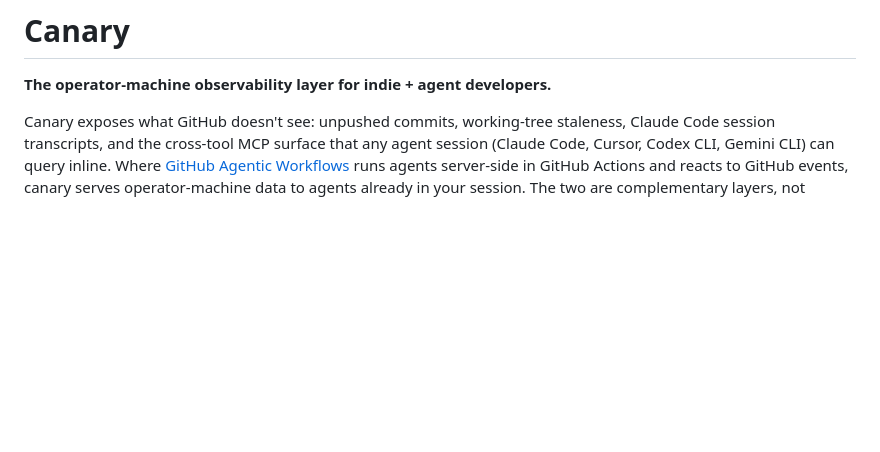
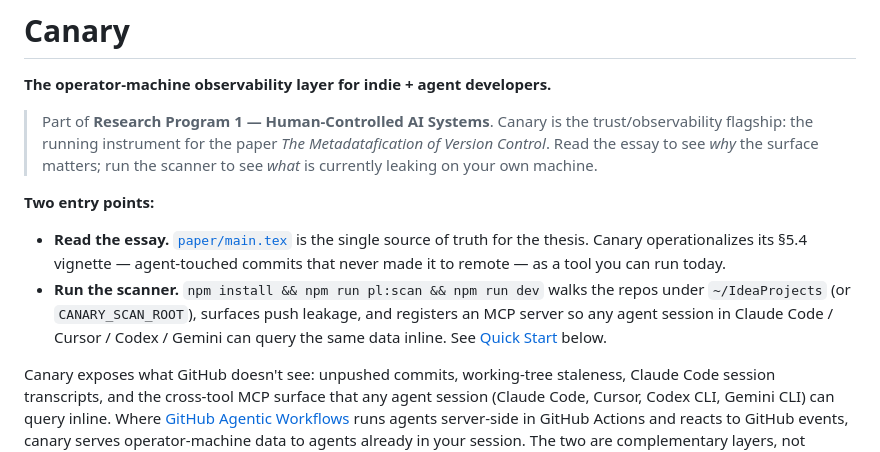
Before and after one commit to heznpc/canary, a Markdown page: README.md, the part around the change. Rendered like a GitHub page; blank space fills up the shorter version.

```diff
--- a/README.md
+++ b/README.md
@@ -1,6 +1,13 @@
 # Canary
 
 **The operator-machine observability layer for indie + agent developers.**
+
+> Part of **Research Program 1 — Human-Controlled AI Systems**. Canary is the trust/observability flagship: the running instrument for the paper *The Metadatafication of Version Control*. Read the essay to see *why* the surface matters; run the scanner to see *what* is currently leaking on your own machine.
+
+**Two entry points:**
+
+- **Read the essay.** [`paper/main.tex`](paper/main.tex) is the single source of truth for the thesis. Canary operationalizes its §5.4 vignette — agent-touched commits that never made it to remote — as a tool you can run today.
+- **Run the scanner.** `npm install && npm run pl:scan && npm run dev` walks the repos under `~/IdeaProjects` (or `CANARY_SCAN_ROOT`), surfaces push leakage, and registers an MCP server so any agent session in Claude Code / Cursor / Codex / Gemini can query the same data inline. See [Quick Start](#quick-start) below.
 
 Canary exposes what GitHub doesn't see: unpushed commits, working-tree staleness, Claude Code session transcripts, and the cross-tool MCP surface that any agent session (Claude Code, Cursor, Codex CLI, Gemini CLI) can query inline. Where [GitHub Agentic Workflows](https://github.github.com/gh-aw/) runs agents server-side in GitHub Actions and reacts to GitHub events, canary serves operator-machine data to agents already in your session. The two are complementary layers, not competitors — canary owns the side that GitHub Actions structurally cannot reach.
 
```
Also changed, not shown: CLAUDE.md (+33 -0 lines).
